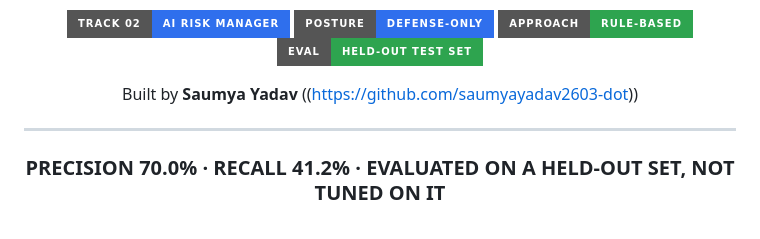
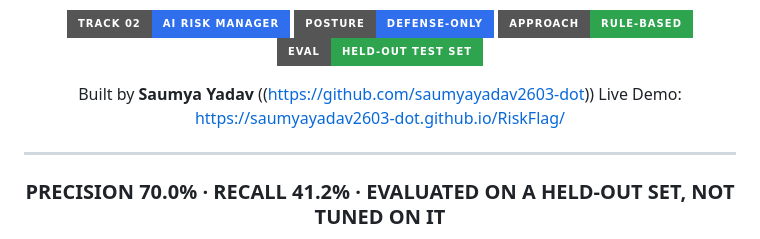
Before and after one commit to saumyayadav2603-dot/RiskFlag, a Markdown page: README.md, the part around the change. Rendered like a GitHub page; badges without logos.

Commit message:
Add live demo link to README
Added a link to the live demo of the project.

```diff
--- a/README.md
+++ b/README.md
@@ -12,6 +12,7 @@
   ![Held out test](https://img.shields.io/badge/EVAL-HELD--OUT_TEST_SET-2ea44f?style=for-the-badge)
 
   Built by **Saumya Yadav** ((https://github.com/saumyayadav2603-dot))
+  Live Demo: https://saumyayadav2603-dot.github.io/RiskFlag/
 
   ---
 
```
